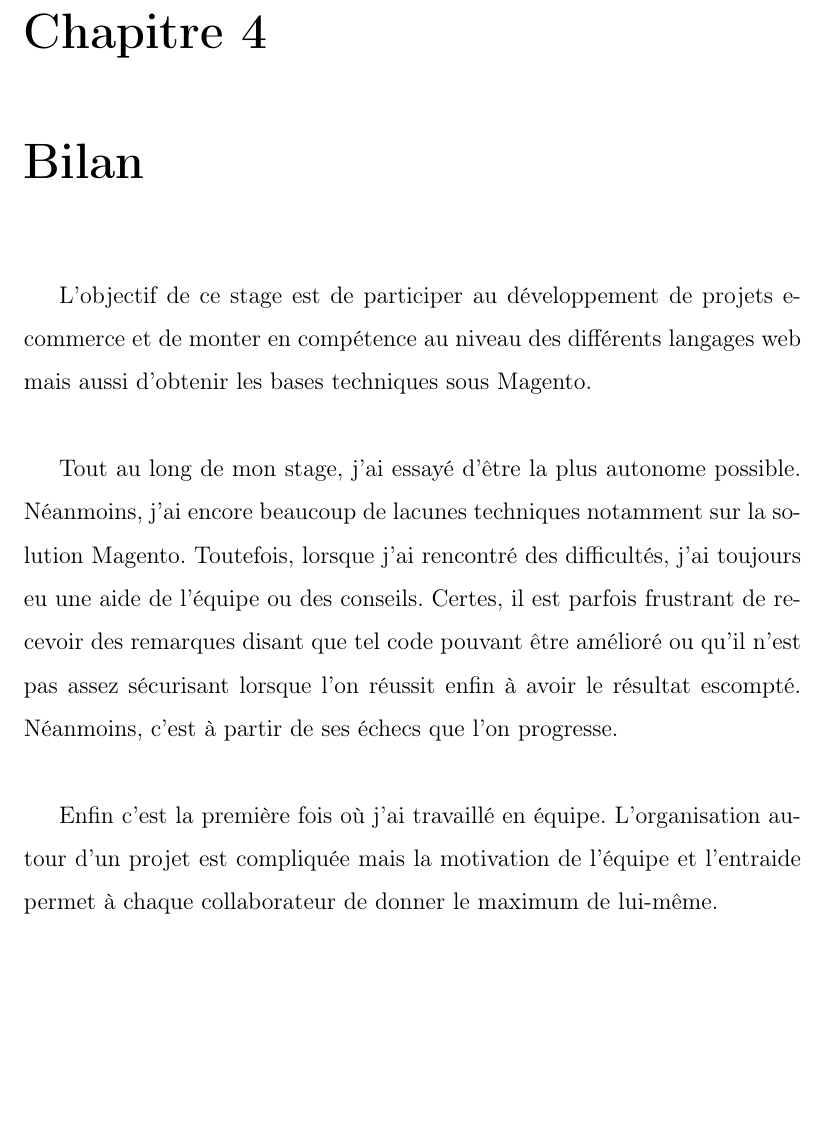
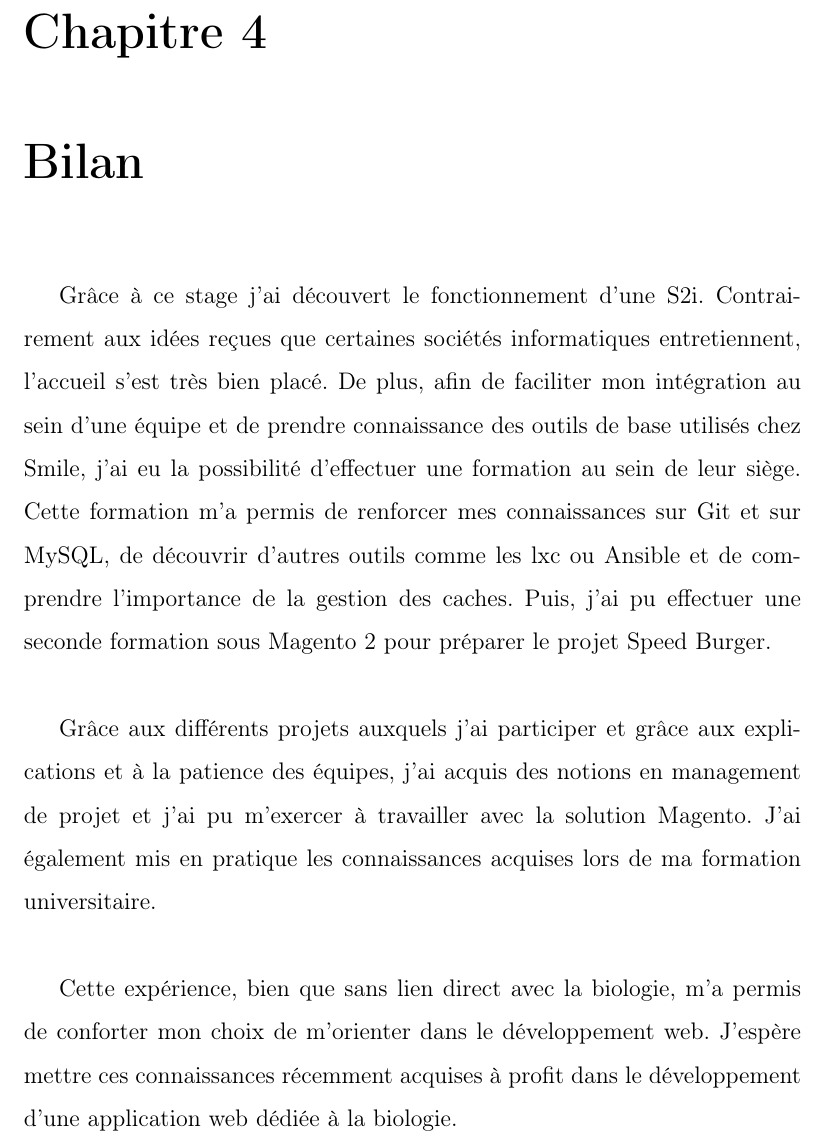
Before and after one commit to Alketta/RapportDeStage, a LaTeX document (RapportDeStage.tex): part of page 29 of 30, cut so that both start at the same text, the shorter picture padded with empty space. Compiled offline with pdfLaTeX.

Commit message:
Version Gamma

```diff
--- a/RapportDeStage.tex
+++ b/RapportDeStage.tex
@@ -374,11 +374,12 @@ Le projet étant à son début de développement et dépendant de la validation
 
 \chapter{Bilan}
 
-L'objectif de ce stage est de participer au développement de projets e-commerce et de monter en compétence au niveau des différents langages web mais aussi d'obtenir les bases techniques sous Magento. \\
+Grâce à ce stage j'ai découvert le fonctionnement d'une S2i. Contrairement aux idées reçues que certaines sociétés informatiques entretiennent, l'accueil s'est très bien placé. De plus, afin de faciliter mon intégration au sein d'une équipe et de prendre connaissance des outils de base utilisés chez Smile, j'ai eu la possibilité d'effectuer une formation au sein de leur siège. Cette formation m'a permis de renforcer mes connaissances sur Git et sur MySQL, de découvrir d'autres outils comme les lxc ou Ansible et de comprendre l'importance de la gestion des caches. Puis, j'ai pu effectuer une seconde formation sous Magento 2 pour préparer le projet Speed Burger. \\
 
-Tout au long de mon stage, j'ai essayé d'être la plus autonome possible. Néanmoins, j'ai encore beaucoup de lacunes techniques notamment sur la solution Magento. Toutefois, lorsque j'ai rencontré des difficultés, j'ai toujours eu une aide de l'équipe ou des conseils. Certes, il est parfois frustrant de recevoir des remarques disant que tel code pouvant être amélioré ou qu'il n'est pas assez sécurisant lorsque l'on réussit enfin à avoir le résultat escompté. Néanmoins, c'est à partir de ses échecs que l'on progresse. \\
+Grâce aux différents projets auxquels j'ai participer et grâce aux explications et à la patience des équipes, j'ai acquis des notions en management de projet et j'ai pu m'exercer à travailler avec la solution Magento. J'ai également mis en pratique les connaissances acquises lors de ma formation universitaire. \\
 
-Enfin c'est la première fois où j'ai travaillé en équipe. L'organisation autour d'un projet est compliquée mais la motivation de l'équipe et l'entraide permet à chaque collaborateur de donner le maximum de lui-même.
+Cette expérience, bien que sans lien direct avec la biologie, m'a permis de conforter mon choix de m'orienter dans le développement web. J'espère mettre ces connaissances récemment acquises à profit dans le développement d'une application web dédiée à la biologie.
+
 
 \mychapter{8}{Webographie}
 
```
Also changed, not shown: RapportDeStage.pdf.
